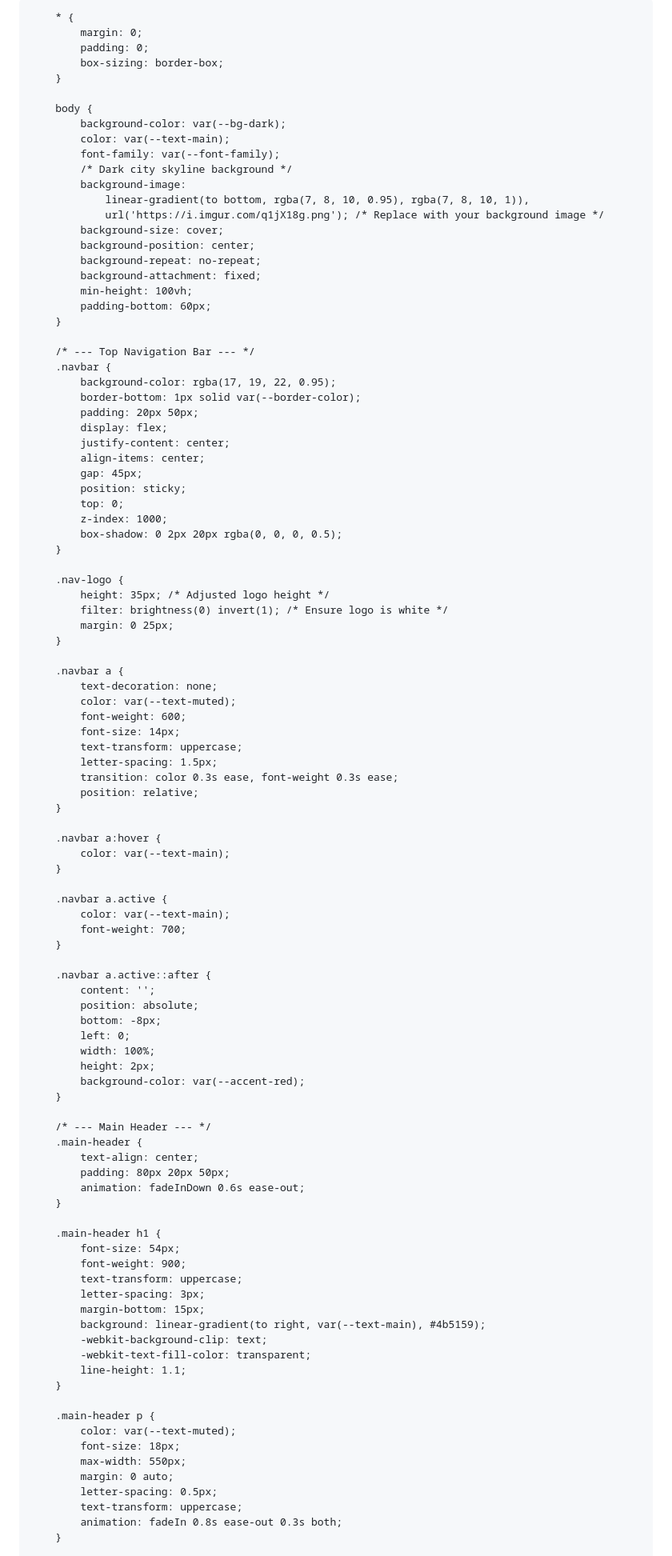
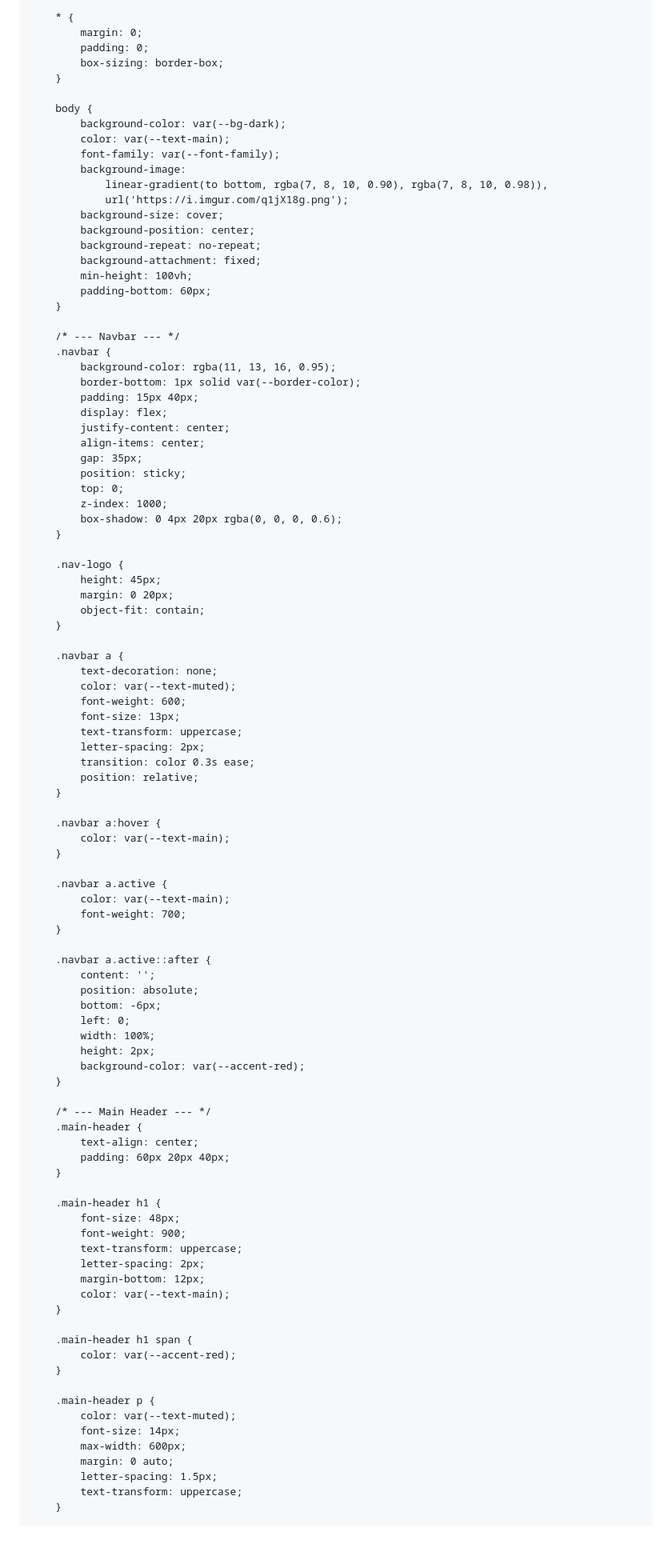
Before and after one commit to skizo869-dev/whitelist, a Markdown page: README.md, the part around one of its changes. Shown at 80% size. Rendered like a GitHub page; blank space fills up the shorter version.

```diff
--- a/README.md
+++ b/README.md
@@ -5,13 +5,12 @@
     <meta name="viewport" content="width=device-width, initial-scale=1.0">
     <title>Blackout City - Applications</title>
     <style>
-        /* --- CSS Variables & Reset --- */
         :root {
             --bg-dark: #07080a;
             --card-bg: #111316;
             --text-main: #ffffff;
             --text-muted: #8b949e;
-            --accent-red: #e71d36; /* Primary red from logo */
+            --accent-red: #e71d36;
             --border-color: #21262d;
             --font-family: 'Segoe UI', Tahoma, Geneva, Verdana, sans-serif;
         }
@@ -26,10 +25,9 @@
             background-color: var(--bg-dark);
             color: var(--text-main);
             font-family: var(--font-family);
-            /* Dark city skyline background */
             background-image:
-                linear-gradient(to bottom, rgba(7, 8, 10, 0.95), rgba(7, 8, 10, 1)),
-                url('https://i.imgur.com/q1jX18g.png'); /* Replace with your background image */
+                linear-gradient(to bottom, rgba(7, 8, 10, 0.90), rgba(7, 8, 10, 0.98)),
+                url('https://i.imgur.com/q1jX18g.png');
             background-size: cover;
             background-position: center;
             background-repeat: no-repeat;
@@ -38,35 +36,35 @@
             padding-bottom: 60px;
         }
 
-        /* --- Top Navigation Bar --- */
+        /* --- Navbar --- */
         .navbar {
-            background-color: rgba(17, 19, 22, 0.95);
+            background-color: rgba(11, 13, 16, 0.95);
             border-bottom: 1px solid var(--border-color);
-            padding: 20px 50px;
+            padding: 15px 40px;
             display: flex;
             justify-content: center;
             align-items: center;
-            gap: 45px;
+            gap: 35px;
             position: sticky;
             top: 0;
             z-index: 1000;
-            box-shadow: 0 2px 20px rgba(0, 0, 0, 0.5);
+            box-shadow: 0 4px 20px rgba(0, 0, 0, 0.6);
         }
 
         .nav-logo {
-            height: 35px; /* Adjusted logo height */
-            filter: brightness(0) invert(1); /* Ensure logo is white */
-            margin: 0 25px;
+            height: 45px;
+            margin: 0 20px;
+            object-fit: contain;
         }
 
         .navbar a {
             text-decoration: none;
             color: var(--text-muted);
             font-weight: 600;
-            font-size: 14px;
+            font-size: 13px;
             text-transform: uppercase;
-            letter-spacing: 1.5px;
-            transition: color 0.3s ease, font-weight 0.3s ease;
+            letter-spacing: 2px;
+            transition: color 0.3s ease;
             position: relative;
         }
 
@@ -82,7 +80,7 @@
         .navbar a.active::after {
             content: '';
             position: absolute;
-            bottom: -8px;
+            bottom: -6px;
             left: 0;
             width: 100%;
             height: 2px;
@@ -92,29 +90,28 @@
         /* --- Main Header --- */
         .main-header {
             text-align: center;
-            padding: 80px 20px 50px;
-            animation: fadeInDown 0.6s ease-out;
+            padding: 60px 20px 40px;
         }
 
         .main-header h1 {
-            font-size: 54px;
+            font-size: 48px;
             font-weight: 900;
             text-transform: uppercase;
-            letter-spacing: 3px;
-            margin-bottom: 15px;
-            background: linear-gradient(to right, var(--text-main), #4b5159);
-            -webkit-background-clip: text;
-            -webkit-text-fill-color: transparent;
-            line-height: 1.1;
+            letter-spacing: 2px;
+            margin-bottom: 12px;
+            color: var(--text-main);
+        }
+
+        .main-header h1 span {
+            color: var(--accent-red);
         }
 
         .main-header p {
             color: var(--text-muted);
-            font-size: 18px;
-            max-width: 550px;
+            font-size: 14px;
+            max-width: 600px;
             margin: 0 auto;
-            letter-spacing: 0.5px;
+            letter-spacing: 1.5px;
             text-transform: uppercase;
-            animation: fadeIn 0.8s ease-out 0.3s both;
         }
 
```
Also changed, not shown: other parts of README.md (+29 -84 lines).
